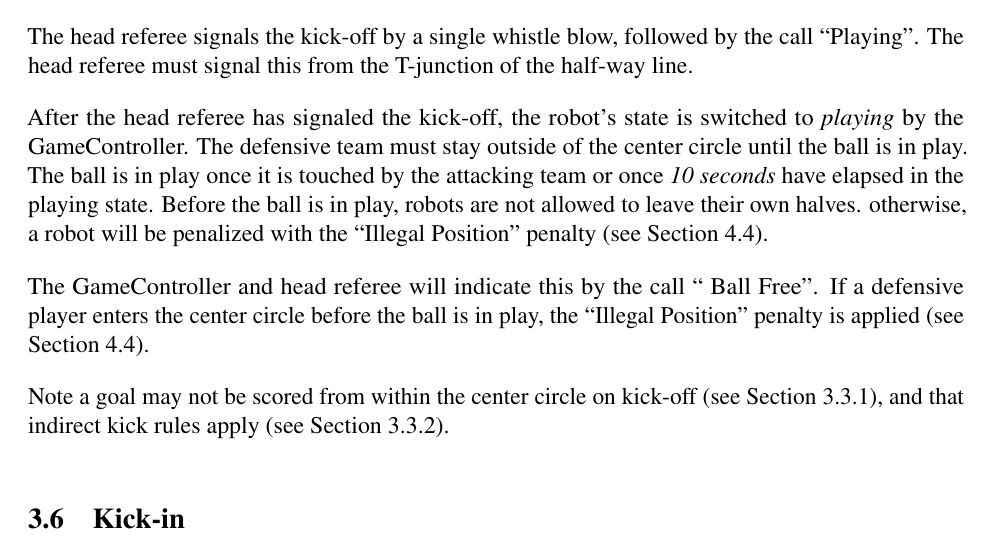
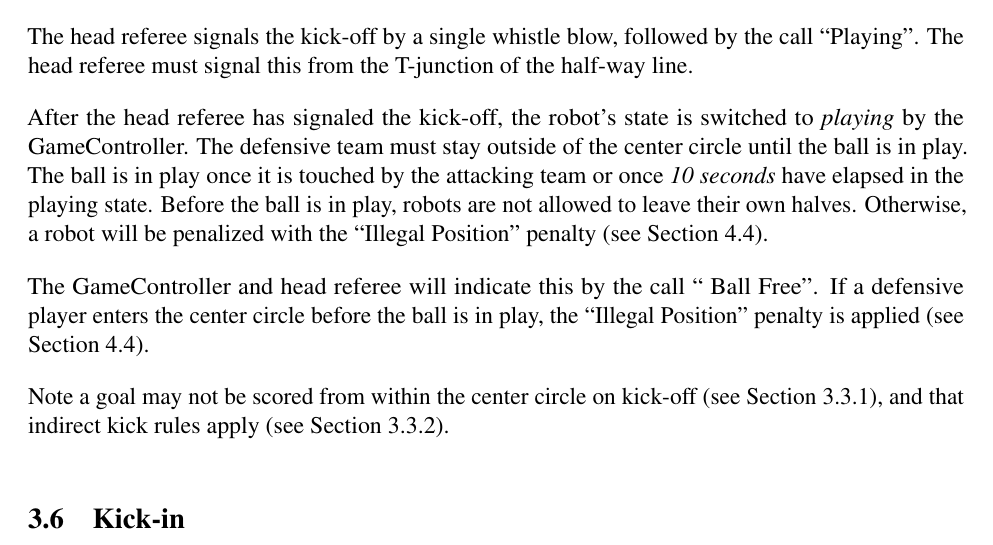
Before and after one commit to RoboCup-SPL/Rules, a LaTeX document (SPL-Rules.tex, which reads content/game_process.tex): part of page 20 of 65, cut so that both start at the same text. Compiled offline with pdfLaTeX.

Commit message:
Spelling

```diff
--- a/content/game_process.tex
+++ b/content/game_process.tex
@@ -164,7 +164,7 @@ In the \emph{Set} state, the robots must not move~(\cf \cref{sec:robot_states}).
 The head referee signals the kick-off by a single whistle blow, followed by the call ``Playing''. The head referee must signal this from the T-junction of the half-way line.
 
 After the head referee has signaled the kick-off, the robot's state is switched to \emph{playing} by the GameController.
-The defensive team must stay outside of the center circle until the ball is in play. The ball is in play once it is touched by the attacking team or once \emph{\KickOffBallFreeTime} have elapsed in the playing state. Before the ball is in play, robots are not allowed to leave their own halves. otherwise, a robot will be penalized with the ``Illegal Position'' penalty~(\cf \cref{sec:illegal_positioning}).
+The defensive team must stay outside of the center circle until the ball is in play. The ball is in play once it is touched by the attacking team or once \emph{\KickOffBallFreeTime} have elapsed in the playing state. Before the ball is in play, robots are not allowed to leave their own halves. Otherwise, a robot will be penalized with the ``Illegal Position'' penalty~(\cf \cref{sec:illegal_positioning}).
 
 The GameController and head referee will indicate this by the call `` Ball Free''.
 If a defensive player enters the center circle before the ball is in play, the ``Illegal Position'' penalty is applied (\cf \cref{sec:illegal_positioning}).
```
